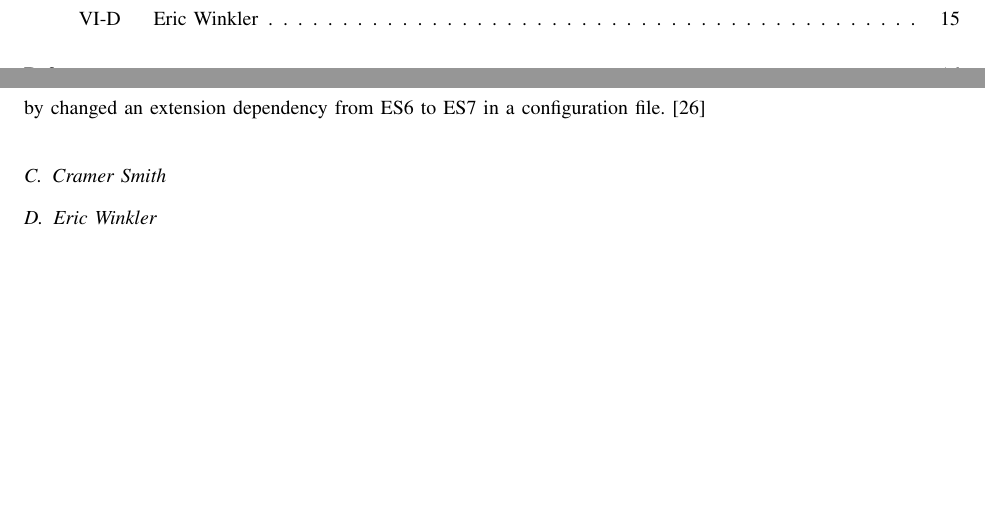
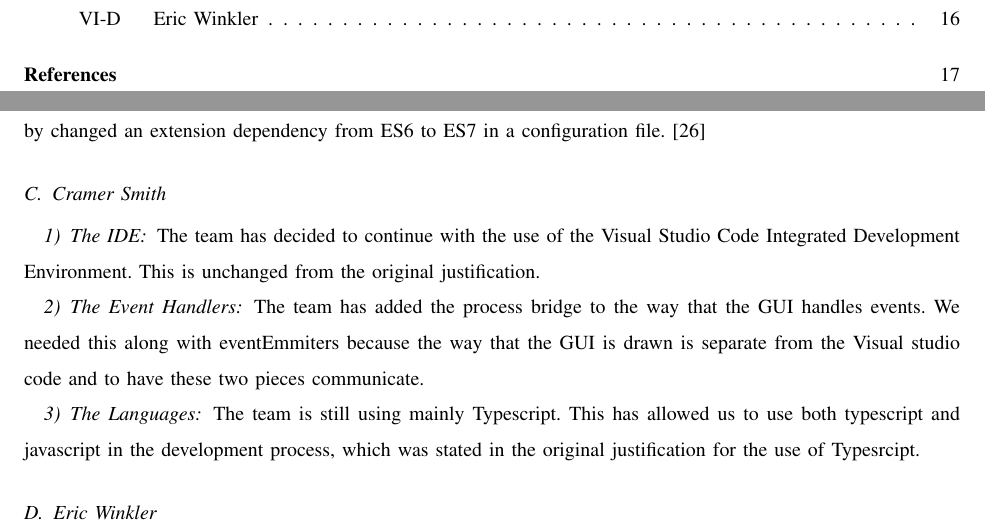
Before and after one commit to slichlyter12/Postal, a LaTeX paper (TechReview/revision_02142017/techreview.tex): two parts of pages 3 and 15 of 16 before the commit and two parts of pages 4 and 16 of 17 after it, joined at a grey line, cut so that both start at the same text, the shorter picture padded with empty space. Compiled offline with pdfLaTeX; a missing font is replaced by an installed copy or a similar font; a LaTeX package or settings file that is missing is left out.

Commit message:
added a part about the process bridge to the event handlers

```diff
--- a/TechReview/revision_02142017/techreview.tex
+++ b/TechReview/revision_02142017/techreview.tex
@@ -498,6 +498,20 @@ The switch was executed by changed an extension dependency from ES6 to ES7 in a
 
 \subsection{Cramer Smith}
 
+\subsubsection{The IDE}
+The team has decided to continue with the use of the Visual Studio Code Integrated Development Environment.
+This is unchanged from the original justification.
+
+\subsubsection{The Event Handlers}
+The team has added the process bridge to the way that the GUI handles events.
+We needed this along with eventEmmiters because the way that the GUI is drawn is separate from the Visual studio code and to have these two pieces communicate.
+
+\subsubsection{The Languages}
+The team is still using mainly Typescript.
+This has allowed us to use both typescript and javascript in the development process, which was stated in the original justification for the use of Typesrcipt.
+
+
+
 
 \subsection{Eric Winkler}
 
```
